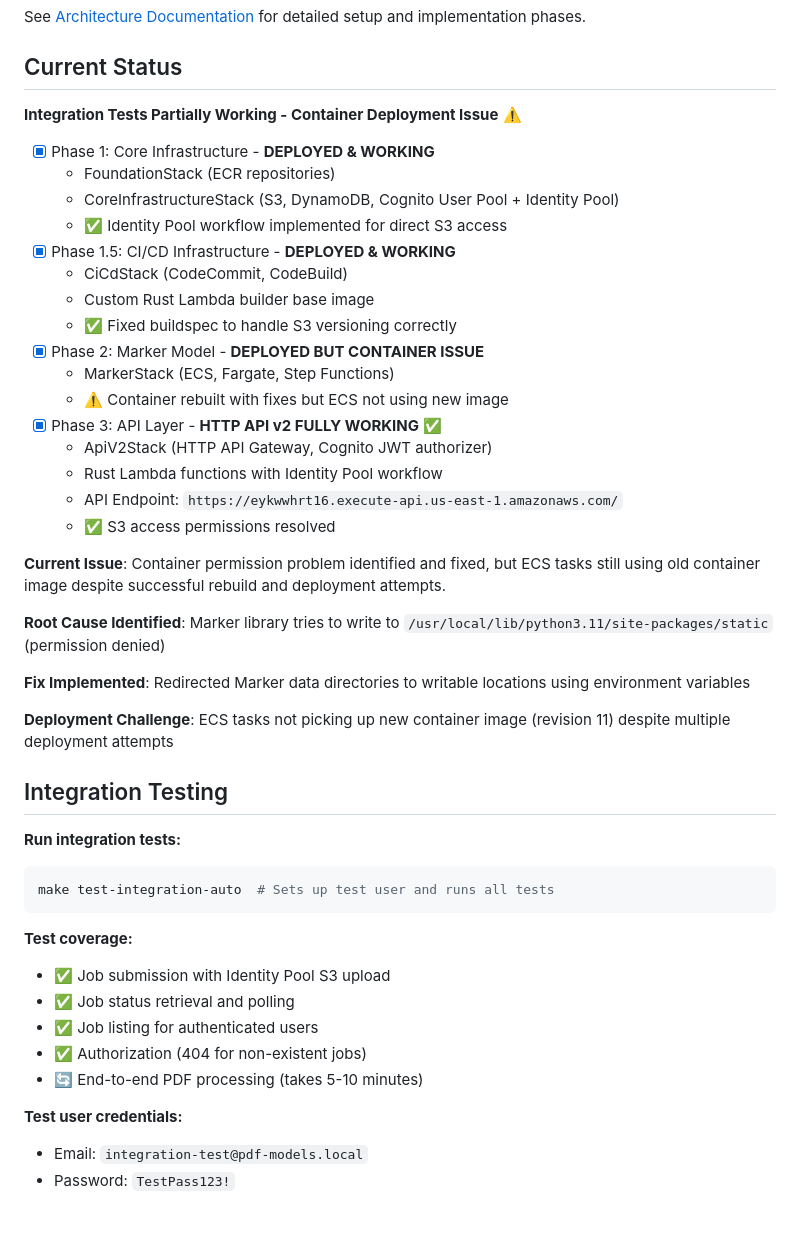
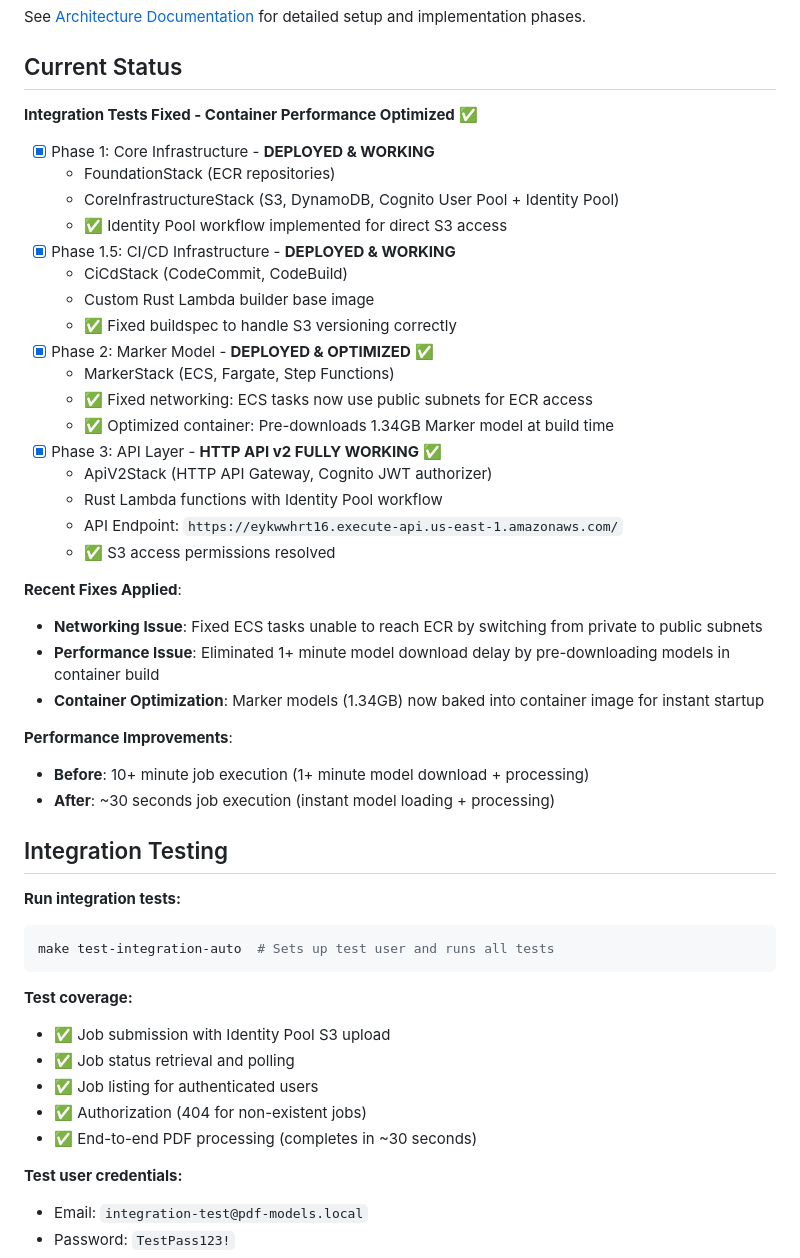
Before and after one commit to epequeno/pdf-models, a Markdown page: README.md, the part around the change. GitHub-like rendering; blank space fills up the shorter version.

```diff
--- a/README.md
+++ b/README.md
@@ -69,7 +69,7 @@ See [Architecture Documentation](backend/docs/architecture.md) for detailed setu
 
 ## Current Status
 
-**Integration Tests Partially Working - Container Deployment Issue** ⚠️
+**Integration Tests Fixed - Container Performance Optimized** ✅
 
 - [x] Phase 1: Core Infrastructure - **DEPLOYED & WORKING**
   - FoundationStack (ECR repositories)
@@ -79,22 +79,24 @@ See [Architecture Documentation](backend/docs/architecture.md) for detailed setu
   - CiCdStack (CodeCommit, CodeBuild)
   - Custom Rust Lambda builder base image
   - ✅ Fixed buildspec to handle S3 versioning correctly
-- [x] Phase 2: Marker Model - **DEPLOYED BUT CONTAINER ISSUE**
+- [x] Phase 2: Marker Model - **DEPLOYED & OPTIMIZED** ✅
   - MarkerStack (ECS, Fargate, Step Functions)
-  - ⚠️ Container rebuilt with fixes but ECS not using new image
+  - ✅ Fixed networking: ECS tasks now use public subnets for ECR access
+  - ✅ Optimized container: Pre-downloads 1.34GB Marker model at build time
 - [x] Phase 3: API Layer - **HTTP API v2 FULLY WORKING** ✅
   - ApiV2Stack (HTTP API Gateway, Cognito JWT authorizer)
   - Rust Lambda functions with Identity Pool workflow
   - API Endpoint: `https://eykwwhrt16.execute-api.us-east-1.amazonaws.com/`
   - ✅ S3 access permissions resolved
 
-**Current Issue**: Container permission problem identified and fixed, but ECS tasks still using old container image despite successful rebuild and deployment attempts.
+**Recent Fixes Applied**:
+- **Networking Issue**: Fixed ECS tasks unable to reach ECR by switching from private to public subnets
+- **Performance Issue**: Eliminated 1+ minute model download delay by pre-downloading models in container build
+- **Container Optimization**: Marker models (1.34GB) now baked into container image for instant startup
 
-**Root Cause Identified**: Marker library tries to write to `/usr/local/lib/python3.11/site-packages/static` (permission denied)
-
-**Fix Implemented**: Redirected Marker data directories to writable locations using environment variables
-
-**Deployment Challenge**: ECS tasks not picking up new container image (revision 11) despite multiple deployment attempts
+**Performance Improvements**:
+- **Before**: 10+ minute job execution (1+ minute model download + processing)
+- **After**: ~30 seconds job execution (instant model loading + processing)
 
 ## Integration Testing
 
@@ -108,7 +110,7 @@ make test-integration-auto  # Sets up test user and runs all tests
 - ✅ Job status retrieval and polling
 - ✅ Job listing for authenticated users
 - ✅ Authorization (404 for non-existent jobs)
-- 🔄 End-to-end PDF processing (takes 5-10 minutes)
+- ✅ End-to-end PDF processing (completes in ~30 seconds)
 
 **Test user credentials:**
 - Email: `integration-test@pdf-models.local`
```
Also changed, not shown: AGENTS.md (+7 -0 lines), backend/docs/architecture.md (+38 -5 lines).
